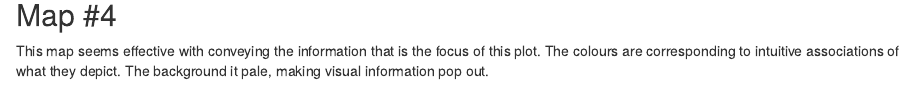
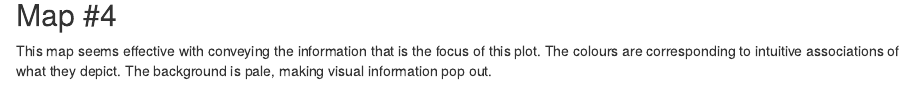
Before and after one commit to halversonj/Spatial1, an R Markdown document (Spatial Assignment 1.Rmd): the page in a window 1100 px wide, from 800 px down. Rendered offline with R 4.5, knitr and Pandoc, with nearby package versions; some code elsewhere in the file could not run offline.

Commit message:
Final draft with fixed typos

````diff
--- a/Spatial Assignment 1.Rmd
+++ b/Spatial Assignment 1.Rmd
@@ -79,7 +79,7 @@ ggplot() +
 
 
 ## Map #4
-This map seems effective with conveying the information that is the focus of this plot. The colours are corresponding to intuitive associations of what they depict. The background it pale, making visual information pop out.
+This map seems effective with conveying the information that is the focus of this plot. The colours are corresponding to intuitive associations of what they depict. The background is pale, making visual information pop out.
 
 ```{r, echo=FALSE, message=FALSE, results=FALSE}
 map4 <- ggplot() +
````
